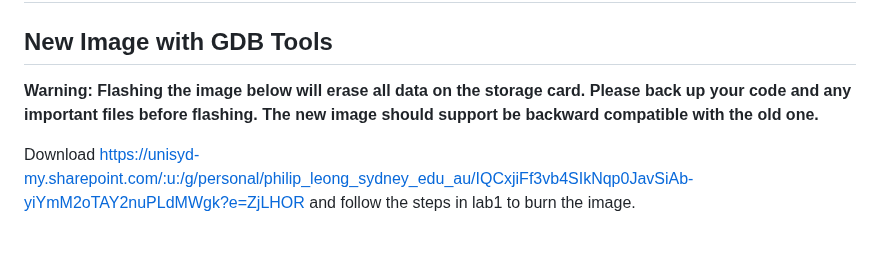
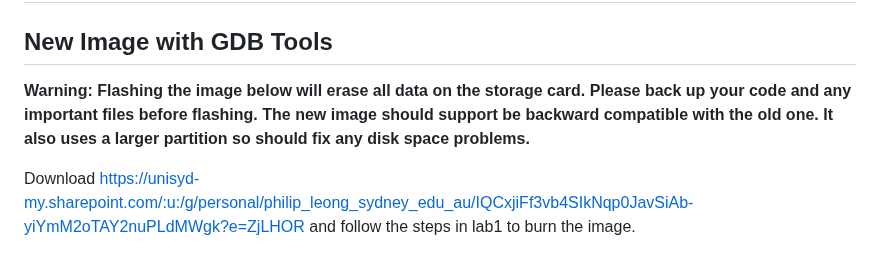
Before and after one commit to phwl/elec3607-lab, a Markdown page: labs/lab7-a64/README.md, the part around the change. Drawn GitHub-style.

Commit message:
update lab7

```diff
--- a/labs/lab7-a64/README.md
+++ b/labs/lab7-a64/README.md
@@ -2,7 +2,7 @@
 
 ## New Image with GDB Tools
 
-**Warning: Flashing the image below will erase all data on the storage card. Please back up your code and any important files before flashing. The new image should support be backward compatible with the old one.**
+**Warning: Flashing the image below will erase all data on the storage card. Please back up your code and any important files before flashing. The new image should support be backward compatible with the old one. It also uses a larger partition so should fix any disk space problems.**
 
 Download <https://unisyd-my.sharepoint.com/:u:/g/personal/philip_leong_sydney_edu_au/IQCxjiFf3vb4SIkNqp0JavSiAb-yiYmM2oTAY2nuPLdMWgk?e=ZjLHOR> and follow the steps in lab1 to burn the image.
 
```
